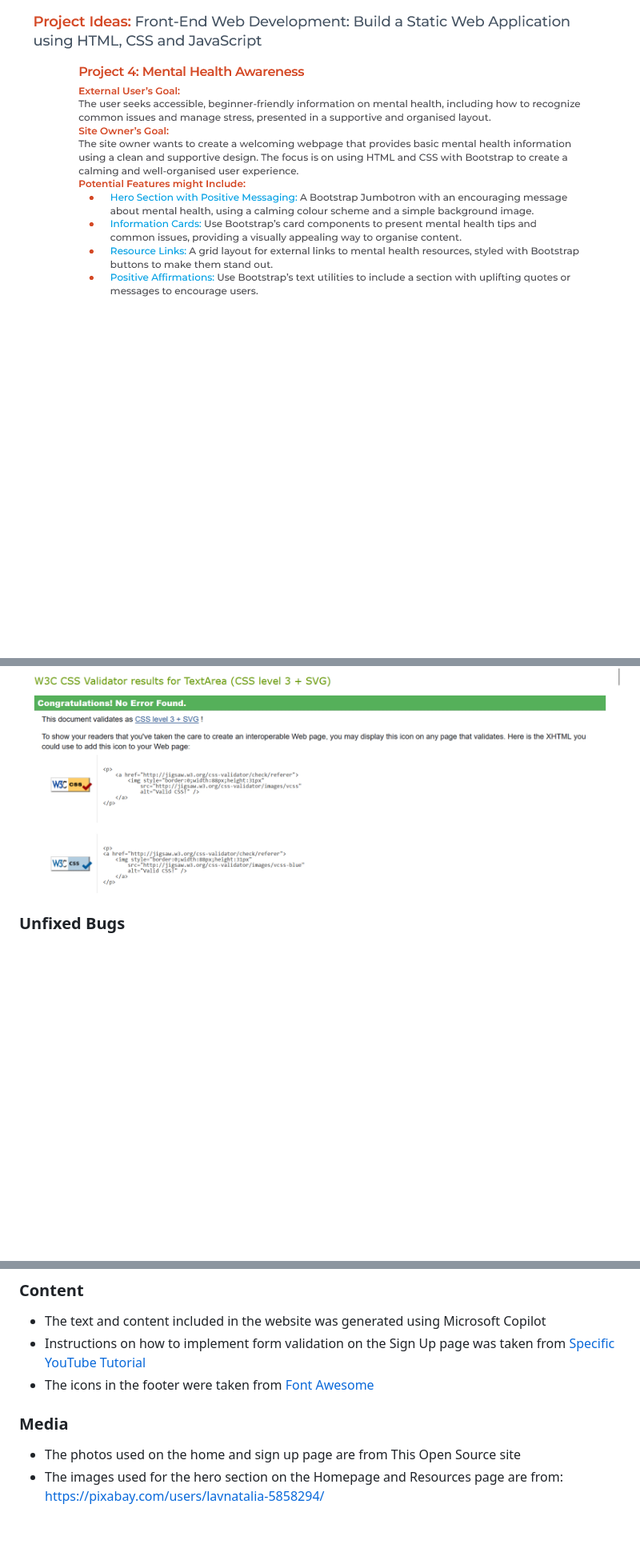
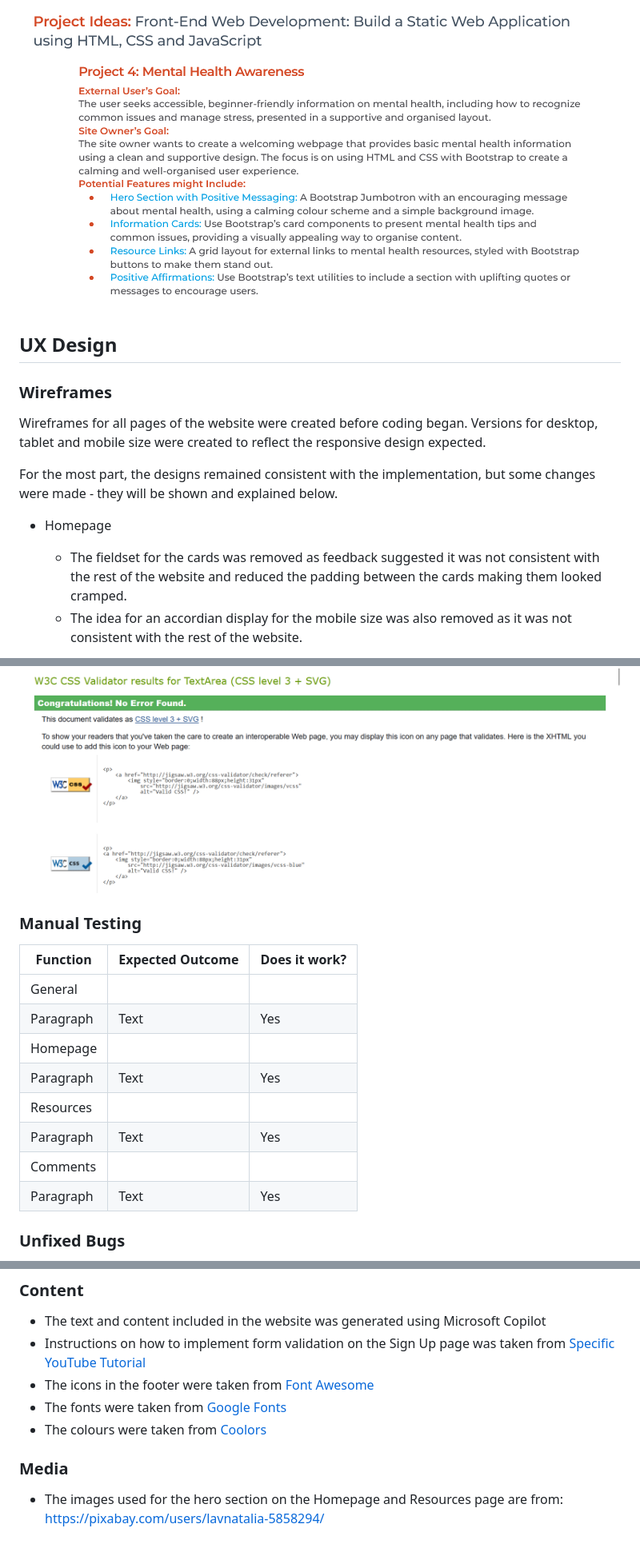
Before and after one commit to mc5g204/PeacefulMinds, a Markdown page: README.md, 3 parts joined by grey strips. Shown at 80% size. Rendered like a GitHub page; blank space fills up the shorter version.

```diff
--- a/README.md
+++ b/README.md
@@ -7,3 +7,17 @@
 PeacefulMinds is a assessed portfolio project developed as part of the Code Institute Full Stack Software Developer Bootcamp, with the intention of demonstrating proficiency in HTML5, CSS and Bootstrap to create a static website which fits the requirements provided in the project brief (which is shown below).
 
 ![Project Brief](https://github.com/mc5g204/PeacefulMinds/blob/main/assets/images-readme/ProjectBrief.png)
+
+## UX Design
+
+### Wireframes
+
+Wireframes for all pages of the website were created before coding began. Versions for desktop, tablet and mobile size were created to reflect the responsive design expected.
+
+For the most part, the designs remained consistent with the implementation, but some changes were made - they will be shown and explained below.
+
+- Homepage
+
+  - The fieldset for the cards was removed as feedback suggested it was not consistent with the rest of the website and reduced the padding between the cards making them looked cramped.
+  - The idea for an accordian display for the mobile size was also removed as it was not consistent with the rest of the website.
+
@@ -93,6 +135,19 @@ High scores (90+) were achieved for both Desktop and Mobile when passing through
   - No errors were found when passing through the official [(Jigsaw) validator](https://jigsaw.w3.org/css-validator/validator?uri=https%3A%2F%2Fvalidator.w3.org%2Fnu%2F%3Fdoc%3Dhttps%253A%252F%252Fcode-institute-org.github.io%252Flove-running-2.0%252Findex.html&profile=css3svg&usermedium=all&warning=1&vextwarning=&lang=en#css)
 
 ![CSS Validation](https://github.com/mc5g204/PeacefulMinds/blob/main/assets/images-readme/CSSValidation.png)
+
+### Manual Testing
+
+| Function | Expected Outcome | Does it work? |
+| ----------- | ----------- | ----------- |
+| General |
+| Paragraph | Text | Yes |
+| Homepage |
+| Paragraph | Text | Yes |
+| Resources |
+| Paragraph | Text | Yes |
+| Comments |
+| Paragraph | Text | Yes |
 
 ### Unfixed Bugs
 
@@ -123,7 +178,8 @@ The live link can be found here - [PeacefulMinds, https://mc5g204.github.io/Peac
 - The text and content included in the website was generated using Microsoft Copilot
 - Instructions on how to implement form validation on the Sign Up page was taken from [Specific YouTube Tutorial](https://www.youtube.com/)
 - The icons in the footer were taken from [Font Awesome](https://fontawesome.com/)
+- The fonts were taken from [Google Fonts](https://fonts.google.com/)
+- The colours were taken from [Coolors](https://coolors.co/)
 
 ### Media
-- The photos used on the home and sign up page are from This Open Source site
 - The images used for the hero section on the Homepage and Resources page are from: [https://pixabay.com/users/lavnatalia-5858294/](https://pixabay.com/users/lavnatalia-5858294/)
```
Also changed, not shown: other parts of README.md (+38 -10 lines).
